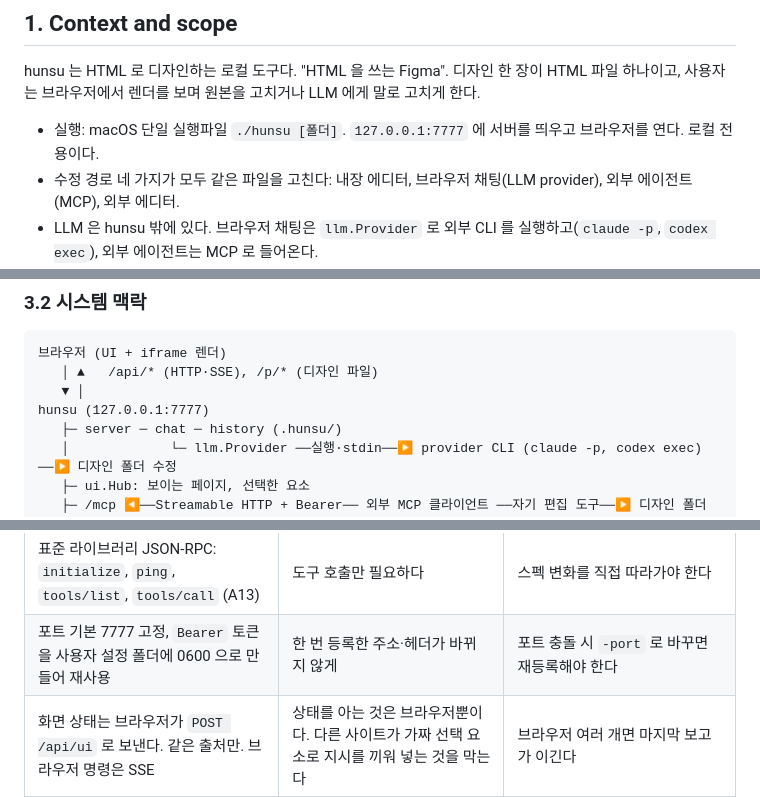
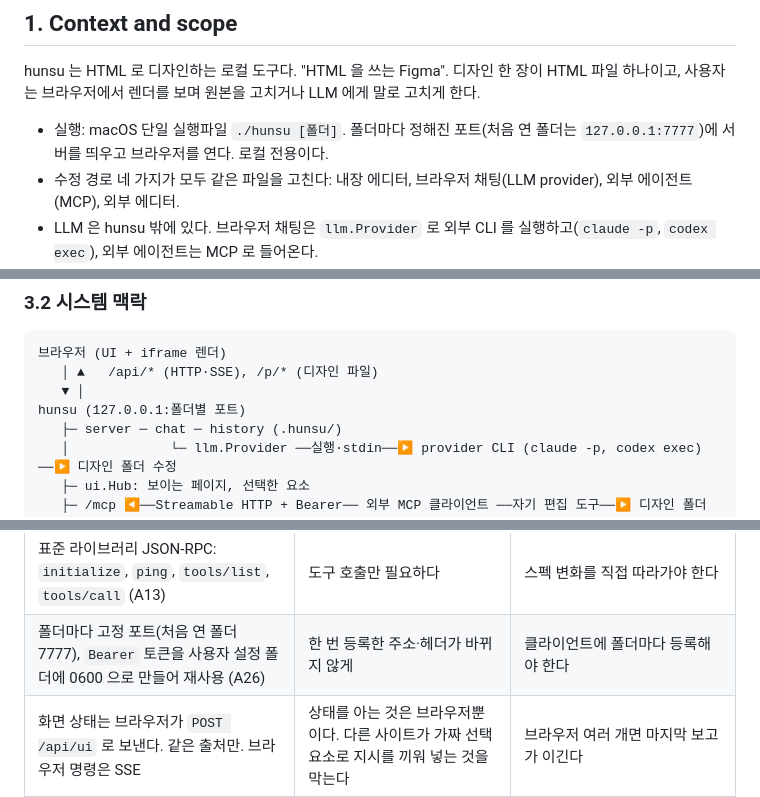
Before and after one commit to zzzinho/hunsu, a Markdown page: docs/design-doc.md, 3 parts joined by grey strips. GitHub-like rendering.

```diff
--- a/docs/design-doc.md
+++ b/docs/design-doc.md
@@ -11,7 +11,7 @@
 
 hunsu 는 HTML 로 디자인하는 로컬 도구다. "HTML 을 쓰는 Figma". 디자인 한 장이 HTML 파일 하나이고, 사용자는 브라우저에서 렌더를 보며 원본을 고치거나 LLM 에게 말로 고치게 한다.
 
-- 실행: macOS 단일 실행파일 `./hunsu [폴더]`. `127.0.0.1:7777` 에 서버를 띄우고 브라우저를 연다. 로컬 전용이다.
+- 실행: macOS 단일 실행파일 `./hunsu [폴더]`. 폴더마다 정해진 포트(처음 연 폴더는 `127.0.0.1:7777`)에 서버를 띄우고 브라우저를 연다. 로컬 전용이다.
 - 수정 경로 네 가지가 모두 같은 파일을 고친다: 내장 에디터, 브라우저 채팅(LLM provider), 외부 에이전트(MCP), 외부 에디터.
 - LLM 은 hunsu 밖에 있다. 브라우저 채팅은 `llm.Provider` 로 외부 CLI 를 실행하고(`claude -p`, `codex exec`), 외부 에이전트는 MCP 로 들어온다.
 - 범위: 현재 구현(MVP, provider 분리, MCP, 프롬프트 캐시 배치)과 v1 계획.
@@ -67,7 +67,7 @@ LLM 과의 경계는 두 개다. hunsu → LLM 은 `llm.Provider`, 에이전트
 브라우저 (UI + iframe 렌더)
    │ ▲   /api/* (HTTP·SSE), /p/* (디자인 파일)
    ▼ │
-hunsu (127.0.0.1:7777)
+hunsu (127.0.0.1:폴더별 포트)
    ├─ server ─ chat ─ history (.hunsu/)
    │             └─ llm.Provider ──실행·stdin──▶ provider CLI (claude -p, codex exec) ──▶ 디자인 폴더 수정
    ├─ ui.Hub: 보이는 페이지, 선택한 요소
@@ -144,7 +144,7 @@ user (요청마다) [Current page] landing.html
 | hunsu 는 브라우저 상태와 되돌리기 연결만 맡고, 파일은 에이전트가 자기 도구로 고친다 (A14) | 에이전트마다 이미 편집 도구가 있다. hunsu 는 변경을 감지해 다시 그린다 | 에이전트의 편집을 막거나 기록하지 못한다. `checkpoint` 호출은 안내문에 달렸다 |
 | 기존 HTTP 서버의 `/mcp`, Streamable HTTP 응답 하나 (A12) | 브라우저 상태를 같은 프로세스에서 공유한다. 서버가 먼저 보낼 메시지가 없어 SSE 는 열지 않는다 | hunsu 가 떠 있어야 한다 |
 | 표준 라이브러리 JSON-RPC: `initialize`, `ping`, `tools/list`, `tools/call` (A13) | 도구 호출만 필요하다 | 스펙 변화를 직접 따라가야 한다 |
-| 포트 기본 7777 고정, `Bearer` 토큰을 사용자 설정 폴더에 0600 으로 만들어 재사용 | 한 번 등록한 주소·헤더가 바뀌지 않게 | 포트 충돌 시 `-port` 로 바꾸면 재등록해야 한다 |
+| 폴더마다 고정 포트(처음 연 폴더 7777), `Bearer` 토큰을 사용자 설정 폴더에 0600 으로 만들어 재사용 (A26) | 한 번 등록한 주소·헤더가 바뀌지 않게 | 클라이언트에 폴더마다 등록해야 한다 |
 | 화면 상태는 브라우저가 `POST /api/ui` 로 보낸다. 같은 출처만. 브라우저 명령은 SSE | 상태를 아는 것은 브라우저뿐이다. 다른 사이트가 가짜 선택 요소로 지시를 끼워 넣는 것을 막는다 | 브라우저 여러 개면 마지막 보고가 이긴다 |
 | 안내문에 특정 클라이언트의 도구 이름을 쓰지 않는다 | 클라이언트 중립 | 클라이언트별 최적화 없음 |
 
```
Also changed, not shown: other parts of docs/design-doc.md (+1 -0 lines), PLAN.md (+4 -2 lines).
